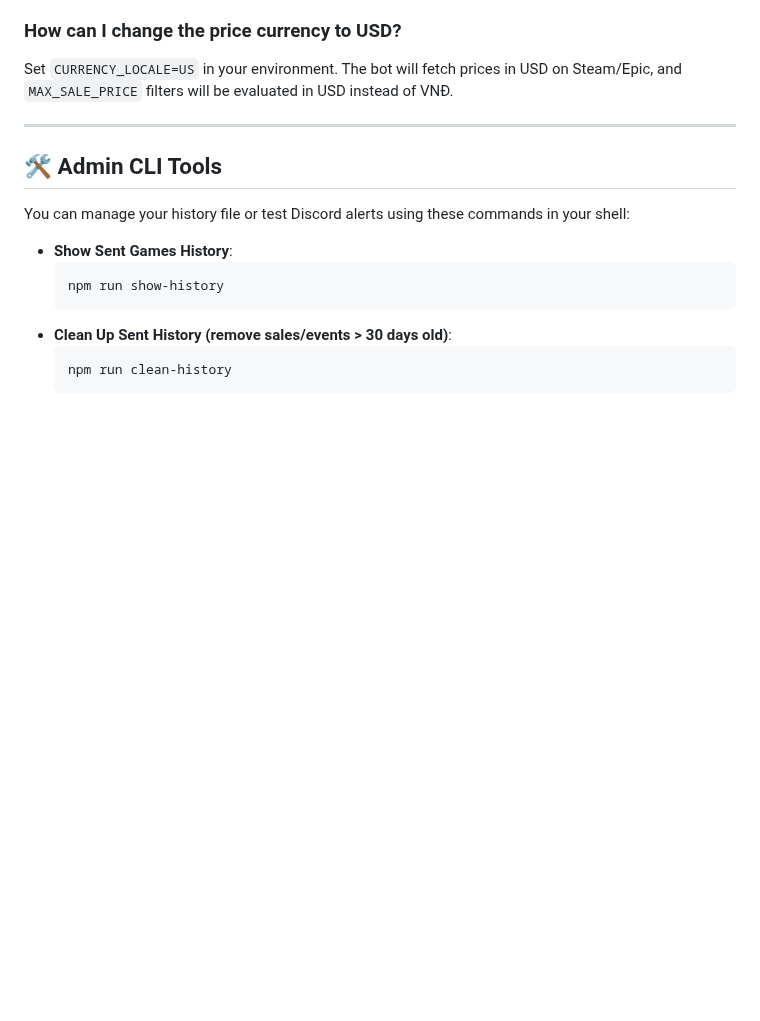
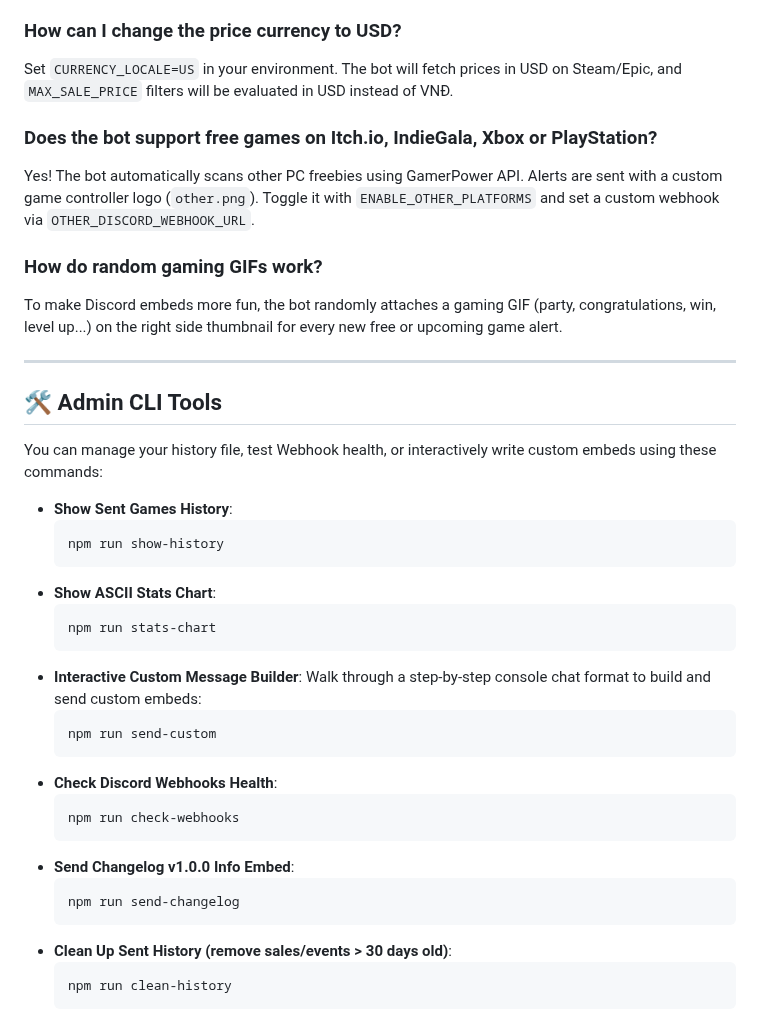
Before and after one commit to qacacc/discord-game-deals-bot, a Markdown page: README.md, the part around the change. Rendered like a GitHub page; blank space fills up the shorter version.

````diff
--- a/README.md
+++ b/README.md
@@ -97,14 +97,37 @@ Yes! The bot scans Ubisoft Connect giveaways using GamerPower API and sends aler
 ### How can I change the price currency to USD?
 Set `CURRENCY_LOCALE=US` in your environment. The bot will fetch prices in USD on Steam/Epic, and `MAX_SALE_PRICE` filters will be evaluated in USD instead of VNĐ.
 
+### Does the bot support free games on Itch.io, IndieGala, Xbox or PlayStation?
+Yes! The bot automatically scans other PC freebies using GamerPower API. Alerts are sent with a custom game controller logo (`other.png`). Toggle it with `ENABLE_OTHER_PLATFORMS` and set a custom webhook via `OTHER_DISCORD_WEBHOOK_URL`.
+
+### How do random gaming GIFs work?
+To make Discord embeds more fun, the bot randomly attaches a gaming GIF (party, congratulations, win, level up...) on the right side thumbnail for every new free or upcoming game alert.
+
 ---
 
 ## 🛠️ Admin CLI Tools
-You can manage your history file or test Discord alerts using these commands in your shell:
+You can manage your history file, test Webhook health, or interactively write custom embeds using these commands:
 
 * **Show Sent Games History**:
   ```bash
   npm run show-history
+  ```
+* **Show ASCII Stats Chart**:
+  ```bash
+  npm run stats-chart
+  ```
+* **Interactive Custom Message Builder**:
+  Walk through a step-by-step console chat format to build and send custom embeds:
+  ```bash
+  npm run send-custom
+  ```
+* **Check Discord Webhooks Health**:
+  ```bash
+  npm run check-webhooks
+  ```
+* **Send Changelog v1.0.0 Info Embed**:
+  ```bash
+  npm run send-changelog
   ```
 * **Clean Up Sent History (remove sales/events > 30 days old)**:
   ```bash
````
Also changed, not shown: README.en.md (+24 -1 lines), README.vi.md (+25 -2 lines), src/assets/icons/other.png (added), 10 other files.
